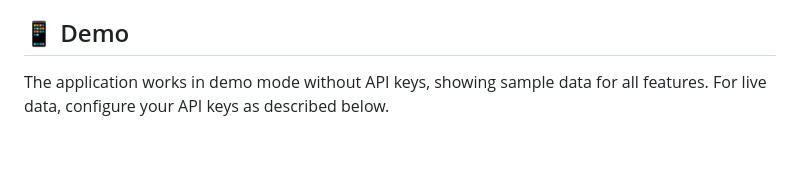
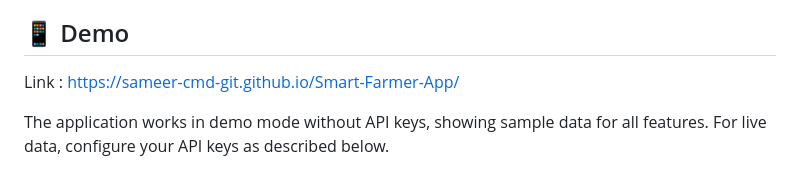
Before and after one commit to sameer-cmd-git/Smart-Farmer-App, a Markdown page: README.md, the part around the change. Rendered like a GitHub page; blank space fills up the shorter version.

Commit message:
Update README with demo link and usage details
Add demo link and clarify demo mode functionality.

```diff
--- a/README.md
+++ b/README.md
@@ -14,6 +14,8 @@ A comprehensive web-based farming assistant designed exclusively for Karnataka f
 - **PWA Support**: Installable as a native app
 
 ## 📱 Demo
+
+Link : https://sameer-cmd-git.github.io/Smart-Farmer-App/
 
 The application works in demo mode without API keys, showing sample data for all features. For live data, configure your API keys as described below.
 
```
